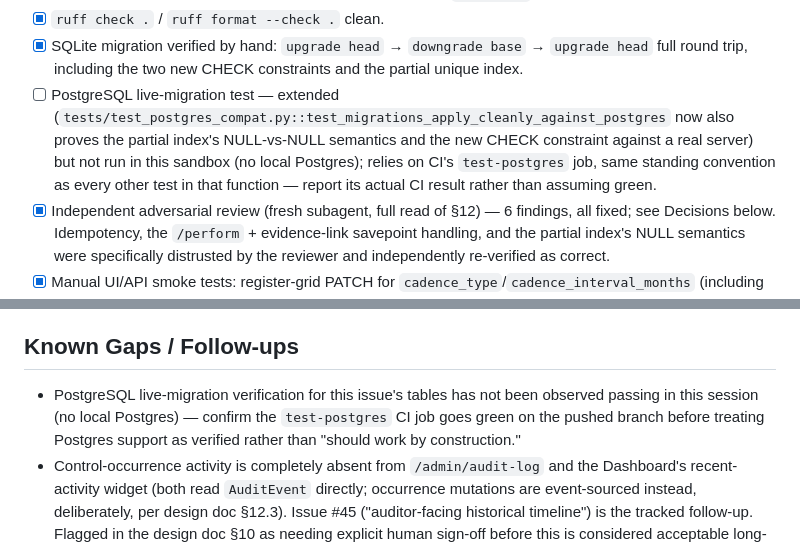
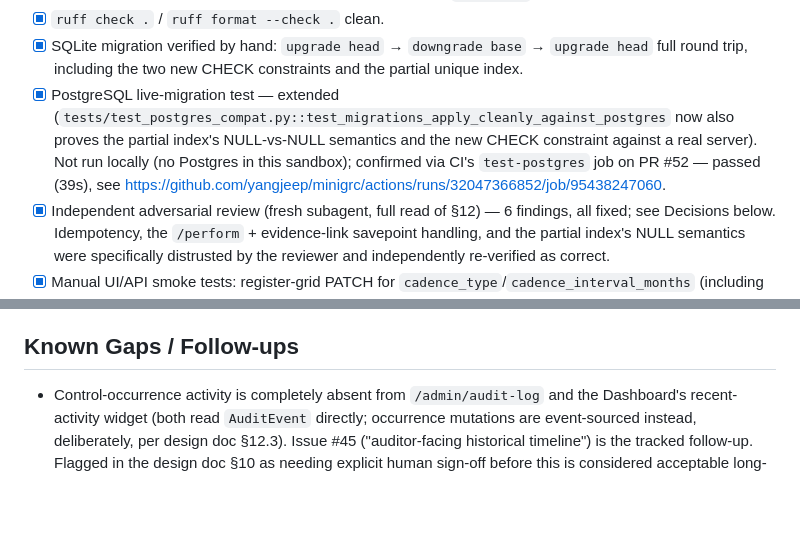
Before and after one commit to yangjeep/minigrc, a Markdown page: docs/worklog/2026-08-17-issue11-control-operations-lifecycle.md, 2 parts joined by grey strips. GitHub-like rendering; blank space fills up the shorter version.

Commit message:
docs: confirm #11 Postgres CI verification is green
CI's test-postgres job on PR #52 passed, confirming the partial unique
index and cadence-interval CHECK constraint work correctly against a
real PostgreSQL server, not just SQLite.

Co-Authored-By: Claude Sonnet 5 <noreply@anthropic.com>

```diff
--- a/docs/worklog/2026-08-17-issue11-control-operations-lifecycle.md
+++ b/docs/worklog/2026-08-17-issue11-control-operations-lifecycle.md
@@ -73,13 +73,13 @@ instruction.
 - [x] SQLite migration verified by hand: `upgrade head` → `downgrade base`
       → `upgrade head` full round trip, including the two new CHECK
       constraints and the partial unique index.
-- [ ] PostgreSQL live-migration test — extended
+- [x] PostgreSQL live-migration test — extended
       (`tests/test_postgres_compat.py::test_migrations_apply_cleanly_against_postgres`
       now also proves the partial index's NULL-vs-NULL semantics and the
-      new CHECK constraint against a real server) but not run in this
-      sandbox (no local Postgres); relies on CI's `test-postgres` job,
-      same standing convention as every other test in that function —
-      report its actual CI result rather than assuming green.
+      new CHECK constraint against a real server). Not run locally (no
+      Postgres in this sandbox); confirmed via CI's `test-postgres` job on
+      PR #52 — passed (39s), see
+      https://github.com/yangjeep/minigrc/actions/runs/32047366852/job/95438247060.
 - [x] Independent adversarial review (fresh subagent, full read of §12) —
       6 findings, all fixed; see Decisions below. Idempotency, the
       `/perform` + evidence-link savepoint handling, and the partial
@@ -149,10 +149,6 @@ instruction.
 
 ## Known Gaps / Follow-ups
 
-- PostgreSQL live-migration verification for this issue's tables has not
-  been observed passing in this session (no local Postgres) — confirm the
-  `test-postgres` CI job goes green on the pushed branch before treating
-  Postgres support as verified rather than "should work by construction."
 - Control-occurrence activity is completely absent from `/admin/audit-log`
   and the Dashboard's recent-activity widget (both read `AuditEvent`
   directly; occurrence mutations are event-sourced instead, deliberately,
```
